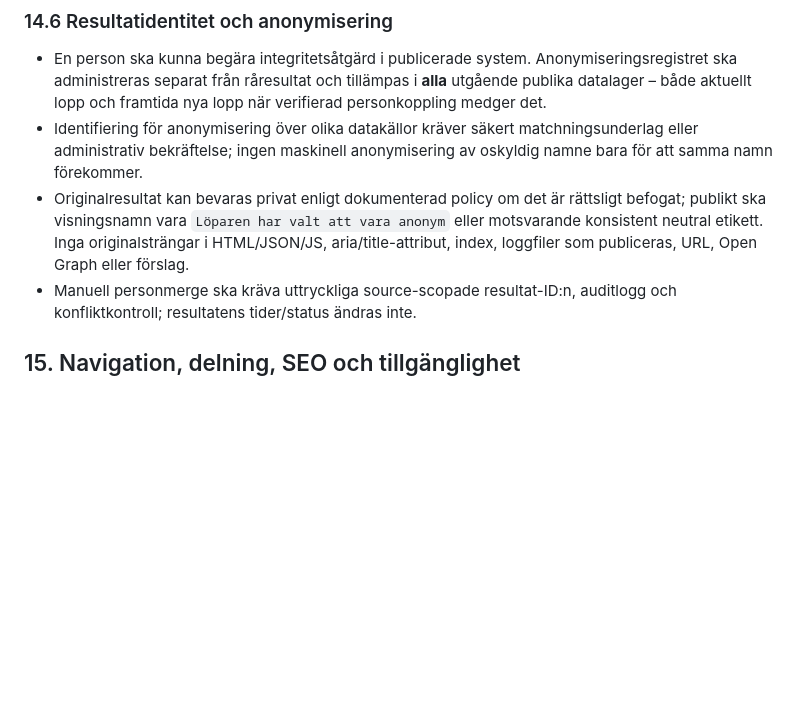
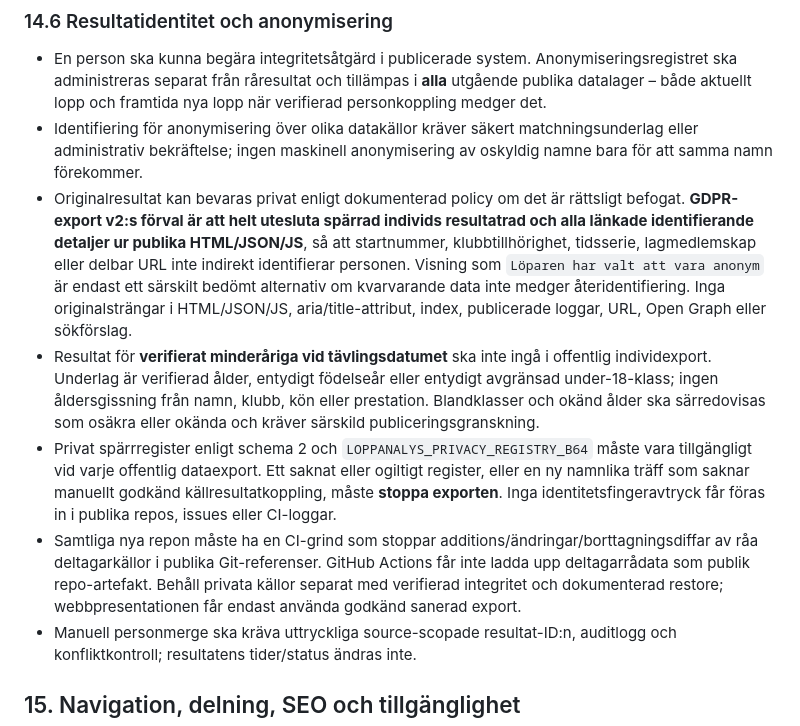
Before and after one commit to Stayinhealthyrunning/Stayinhealthyrunning.github.io, a Markdown page: standards/LOPPANALYS_STANDARD_V1_0.md, the part around the change. GitHub-like rendering; blank space fills up the shorter version.

Commit message:
standard(gdpr): codify minor exclusion, full opt-out and fail-closed private-source gates

```diff
--- a/standards/LOPPANALYS_STANDARD_V1_0.md
+++ b/standards/LOPPANALYS_STANDARD_V1_0.md
@@ -824,7 +824,10 @@ Varje edition måste leverera en `readiness`-post för varje modul, med:
 ### 14.6 Resultatidentitet och anonymisering
 - En person ska kunna begära integritetsåtgärd i publicerade system. Anonymiseringsregistret ska administreras separat från råresultat och tillämpas i **alla** utgående publika datalager – både aktuellt lopp och framtida nya lopp när verifierad personkoppling medger det.
 - Identifiering för anonymisering över olika datakällor kräver säkert matchningsunderlag eller administrativ bekräftelse; ingen maskinell anonymisering av oskyldig namne bara för att samma namn förekommer.
-- Originalresultat kan bevaras privat enligt dokumenterad policy om det är rättsligt befogat; publikt ska visningsnamn vara `Löparen har valt att vara anonym` eller motsvarande konsistent neutral etikett. Inga originalsträngar i HTML/JSON/JS, aria/title-attribut, index, loggfiler som publiceras, URL, Open Graph eller förslag.
+- Originalresultat kan bevaras privat enligt dokumenterad policy om det är rättsligt befogat. **GDPR-export v2:s förval är att helt utesluta spärrad individs resultatrad och alla länkade identifierande detaljer ur publika HTML/JSON/JS**, så att startnummer, klubbtillhörighet, tidsserie, lagmedlemskap eller delbar URL inte indirekt identifierar personen. Visning som `Löparen har valt att vara anonym` är endast ett särskilt bedömt alternativ om kvarvarande data inte medger återidentifiering. Inga originalsträngar i HTML/JSON/JS, aria/title-attribut, index, publicerade loggar, URL, Open Graph eller sökförslag.
+- Resultat för **verifierat minderåriga vid tävlingsdatumet** ska inte ingå i offentlig individexport. Underlag är verifierad ålder, entydigt födelseår eller entydigt avgränsad under-18-klass; ingen åldersgissning från namn, klubb, kön eller prestation. Blandklasser och okänd ålder ska särredovisas som osäkra eller okända och kräver särskild publiceringsgranskning.
+- Privat spärrregister enligt schema 2 och `LOPPANALYS_PRIVACY_REGISTRY_B64` måste vara tillgängligt vid varje offentlig dataexport. Ett saknat eller ogiltigt register, eller en ny namnlika träff som saknar manuellt godkänd källresultatkoppling, måste **stoppa exporten**. Inga identitetsfingeravtryck får föras in i publika repos, issues eller CI-loggar.
+- Samtliga nya repon måste ha en CI-grind som stoppar additions/ändringar/borttagningsdiffar av råa deltagarkällor i publika Git-referenser. GitHub Actions får inte ladda upp deltagarrådata som publik repo-artefakt. Behåll privata källor separat med verifierad integritet och dokumenterad restore; webbpresentationen får endast använda godkänd sanerad export.
 - Manuell personmerge ska kräva uttryckliga source-scopade resultat-ID:n, auditlogg och konfliktkontroll; resultatens tider/status ändras inte.
 
 ## 15. Navigation, delning, SEO och tillgänglighet
```
